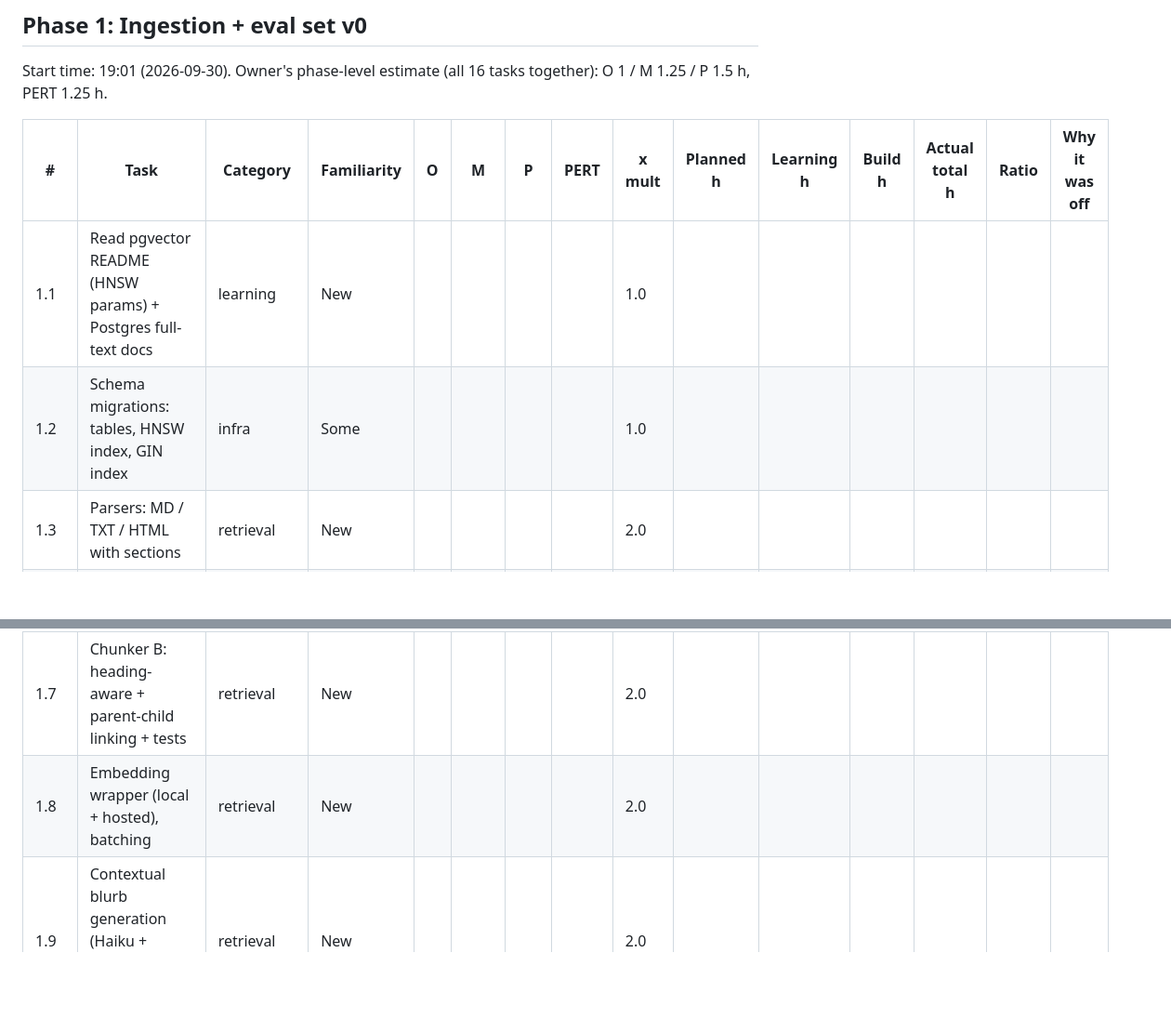
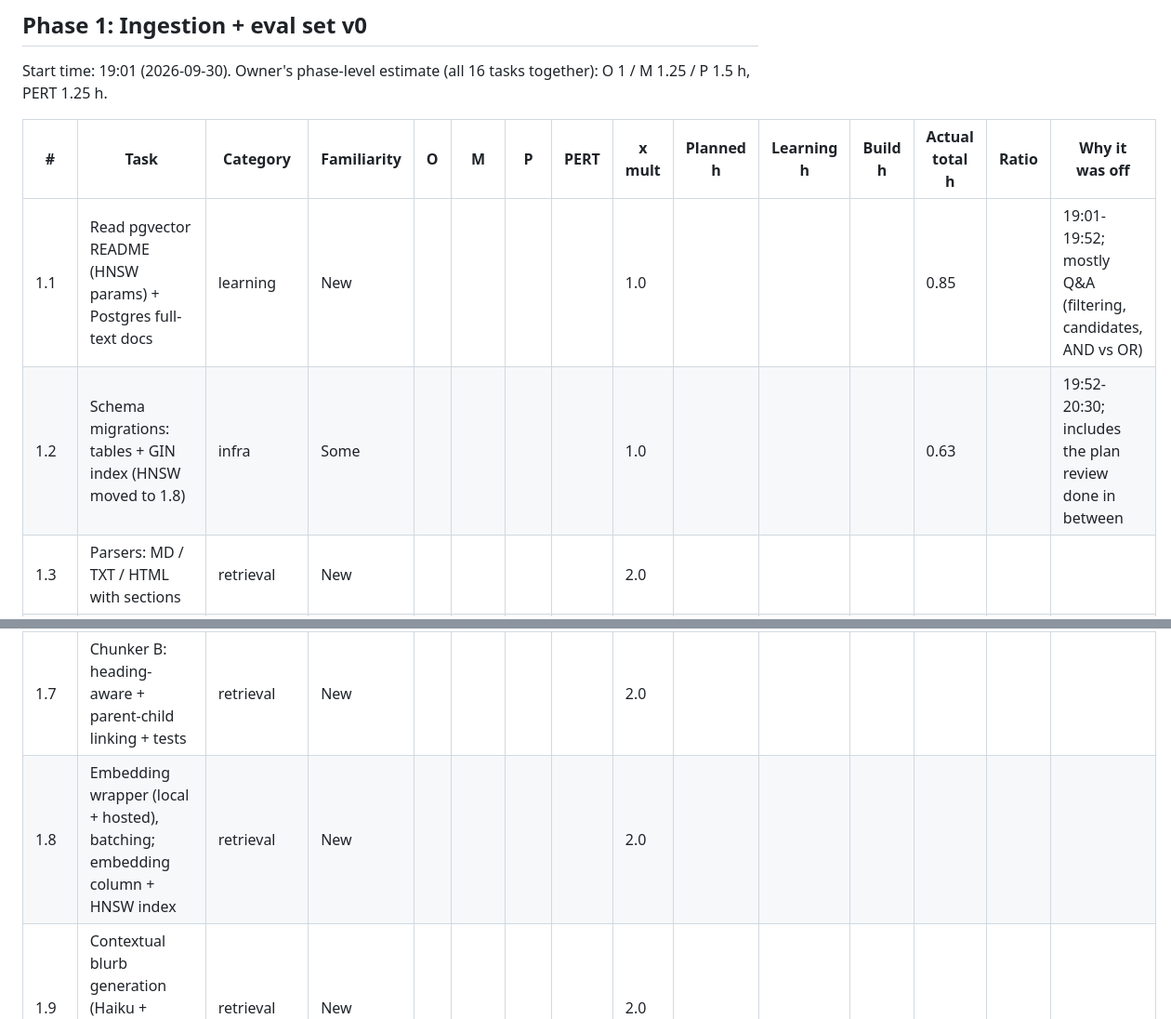
Before and after one commit to Anushka-200/p02-production-rag-platform, a Markdown page: ESTIMATES.md, 2 parts joined by grey strips. Shown at 93% size. GitHub-like rendering; blank space fills up the shorter version.

Commit message:
docs: log 1.1-1.2 actuals; move HNSW task wording to 1.8
Co-Authored-By: Claude Opus 5.5 <noreply@anthropic.com>

```diff
--- a/ESTIMATES.md
+++ b/ESTIMATES.md
@@ -24,14 +24,14 @@ Start time: 19:01 (2026-09-30). Owner's phase-level estimate (all 16 tasks toget
 
 | # | Task | Category | Familiarity | O | M | P | PERT | x mult | Planned h | Learning h | Build h | Actual total h | Ratio | Why it was off |
 |---|---|---|---|---|---|---|---|---|---|---|---|---|---|---|
-| 1.1 | Read pgvector README (HNSW params) + Postgres full-text docs | learning | New | | | | | 1.0 | | | | | | |
-| 1.2 | Schema migrations: tables, HNSW index, GIN index | infra | Some | | | | | 1.0 | | | | | | |
+| 1.1 | Read pgvector README (HNSW params) + Postgres full-text docs | learning | New | | | | | 1.0 | | | | 0.85 | | 19:01-19:52; mostly Q&A (filtering, candidates, AND vs OR) |
+| 1.2 | Schema migrations: tables + GIN index (HNSW moved to 1.8) | infra | Some | | | | | 1.0 | | | | 0.63 | | 19:52-20:30; includes the plan review done in between |
 | 1.3 | Parsers: MD / TXT / HTML with sections | retrieval | New | | | | | 2.0 | | | | | | |
 | 1.4 | Parsers: PDF with page numbers, DOCX with tables | retrieval | New | | | | | 2.0 | | | | | | |
 | 1.5 | Preprocessing: boilerplate removal, dedupe, table handling | data | Some | | | | | 1.0 | | | | | | |
 | 1.6 | Chunker A: recursive by tokens + overlap + tests | retrieval | New | | | | | 2.0 | | | | | | |
 | 1.7 | Chunker B: heading-aware + parent-child linking + tests | retrieval | New | | | | | 2.0 | | | | | | |
-| 1.8 | Embedding wrapper (local + hosted), batching | retrieval | New | | | | | 2.0 | | | | | | |
+| 1.8 | Embedding wrapper (local + hosted), batching; embedding column + HNSW index | retrieval | New | | | | | 2.0 | | | | | | |
 | 1.9 | Contextual blurb generation (Haiku + prompt caching) + tests | retrieval | New | | | | | 2.0 | | | | | | |
 | 1.10 | Persist chunks; versioned re-index; dedupe on re-upload (idempotency) | retrieval | New | | | | | 2.0 | | | | | | |
 | 1.11 | RQ worker + job status + failure handling | infra | Some | | | | | 1.0 | | | | | | |
```
